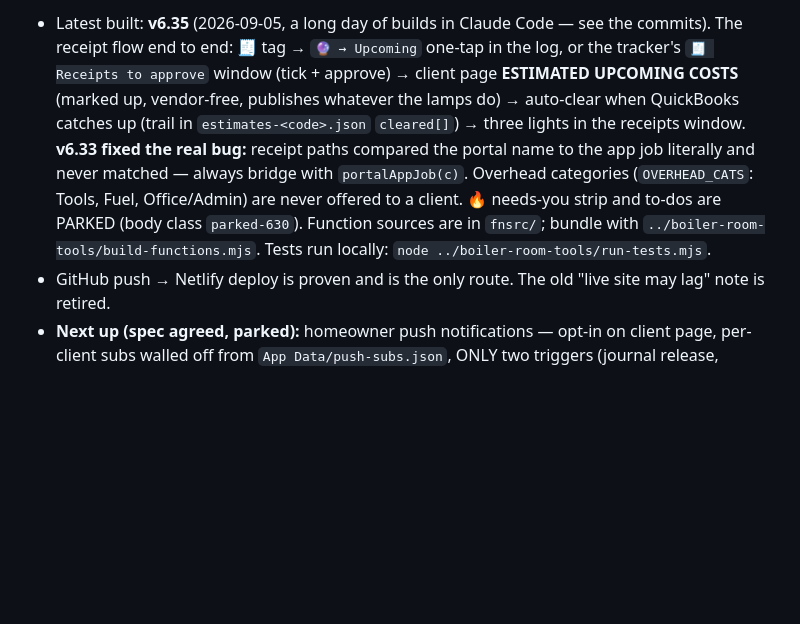
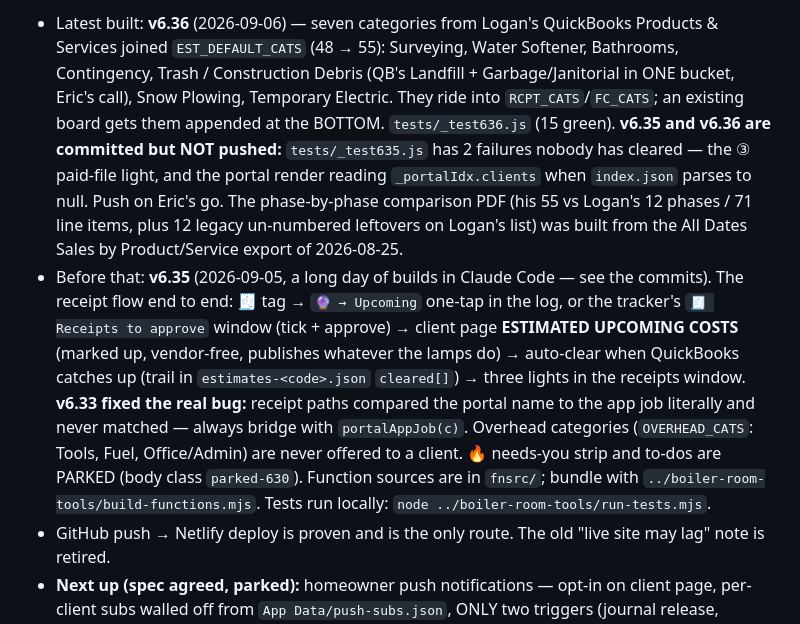
Before and after one commit to cloreconstruction/Boiler-Room, a Markdown page: CLAUDE.md, the part around one of its changes. GitHub-like rendering; blank space fills up the shorter version.

Commit message:
CLAUDE.md — current state v6.36; v6.35+v6.36 committed not pushed, _test635 failures noted
Co-Authored-By: Claude Fable 5.1 <noreply@anthropic.com>

```diff
--- a/CLAUDE.md
+++ b/CLAUDE.md
@@ -42,5 +42,6 @@ All app data syncs to Eric's Dropbox under `/Clore DayLog/` (entries.json, maste
 
-- Latest built: **v6.35** (2026-09-05, a long day of builds in Claude Code — see the commits). The receipt flow end to end: 🧾 tag → `🔮 → Upcoming` one-tap in the log, or the tracker's `🧾 Receipts to approve` window (tick + approve) → client page **ESTIMATED UPCOMING COSTS** (marked up, vendor-free, publishes whatever the lamps do) → auto-clear when QuickBooks catches up (trail in `estimates-<code>.json` `cleared[]`) → three lights in the receipts window. **v6.33 fixed the real bug:** receipt paths compared the portal name to the app job literally and never matched — always bridge with `portalAppJob(c)`. Overhead categories (`OVERHEAD_CATS`: Tools, Fuel, Office/Admin) are never offered to a client. 🔥 needs-you strip and to-dos are PARKED (body class `parked-630`). Function sources are in `fnsrc/`; bundle with `../boiler-room-tools/build-functions.mjs`. Tests run locally: `node ../boiler-room-tools/run-tests.mjs`.
+- Latest built: **v6.36** (2026-09-06) — seven categories from Logan's QuickBooks Products & Services joined `EST_DEFAULT_CATS` (48 → 55): Surveying, Water Softener, Bathrooms, Contingency, Trash / Construction Debris (QB's Landfill + Garbage/Janitorial in ONE bucket, Eric's call), Snow Plowing, Temporary Electric. They ride into `RCPT_CATS`/`FC_CATS`; an existing board gets them appended at the BOTTOM. `tests/_test636.js` (15 green). **v6.35 and v6.36 are committed but NOT pushed:** `tests/_test635.js` has 2 failures nobody has cleared — the ③ paid-file light, and the portal render reading `_portalIdx.clients` when `index.json` parses to null. Push on Eric's go. The phase-by-phase comparison PDF (his 55 vs Logan's 12 phases / 71 line items, plus 12 legacy un-numbered leftovers on Logan's list) was built from the All Dates Sales by Product/Service export of 2026-08-25.
+- Before that: **v6.35** (2026-09-05, a long day of builds in Claude Code — see the commits). The receipt flow end to end: 🧾 tag → `🔮 → Upcoming` one-tap in the log, or the tracker's `🧾 Receipts to approve` window (tick + approve) → client page **ESTIMATED UPCOMING COSTS** (marked up, vendor-free, publishes whatever the lamps do) → auto-clear when QuickBooks catches up (trail in `estimates-<code>.json` `cleared[]`) → three lights in the receipts window. **v6.33 fixed the real bug:** receipt paths compared the portal name to the app job literally and never matched — always bridge with `portalAppJob(c)`. Overhead categories (`OVERHEAD_CATS`: Tools, Fuel, Office/Admin) are never offered to a client. 🔥 needs-you strip and to-dos are PARKED (body class `parked-630`). Function sources are in `fnsrc/`; bundle with `../boiler-room-tools/build-functions.mjs`. Tests run locally: `node ../boiler-room-tools/run-tests.mjs`.
 - GitHub push → Netlify deploy is proven and is the only route. The old "live site may lag" note is retired.
 - **Next up (spec agreed, parked):** homeowner push notifications — opt-in on client page, per-client subs walled off from `App Data/push-subs.json`, ONLY two triggers (journal release, budget change), generic message text, one ping per burst, delivery only 9am–5pm Alaska (off-hours actions queue to 9am). Full spec in the claude.ai Project doc `claude/next-up-cards.md`.
 - Deeper history: the Project docs (`claude/build-log-*.md`, `claude/how-to-run-boiler-room.md`, `claude/deploy-pipeline.md`) in the "Dashboard App" project on claude.ai.
```
Also changed, not shown: other parts of CLAUDE.md (+1 -1 lines).
